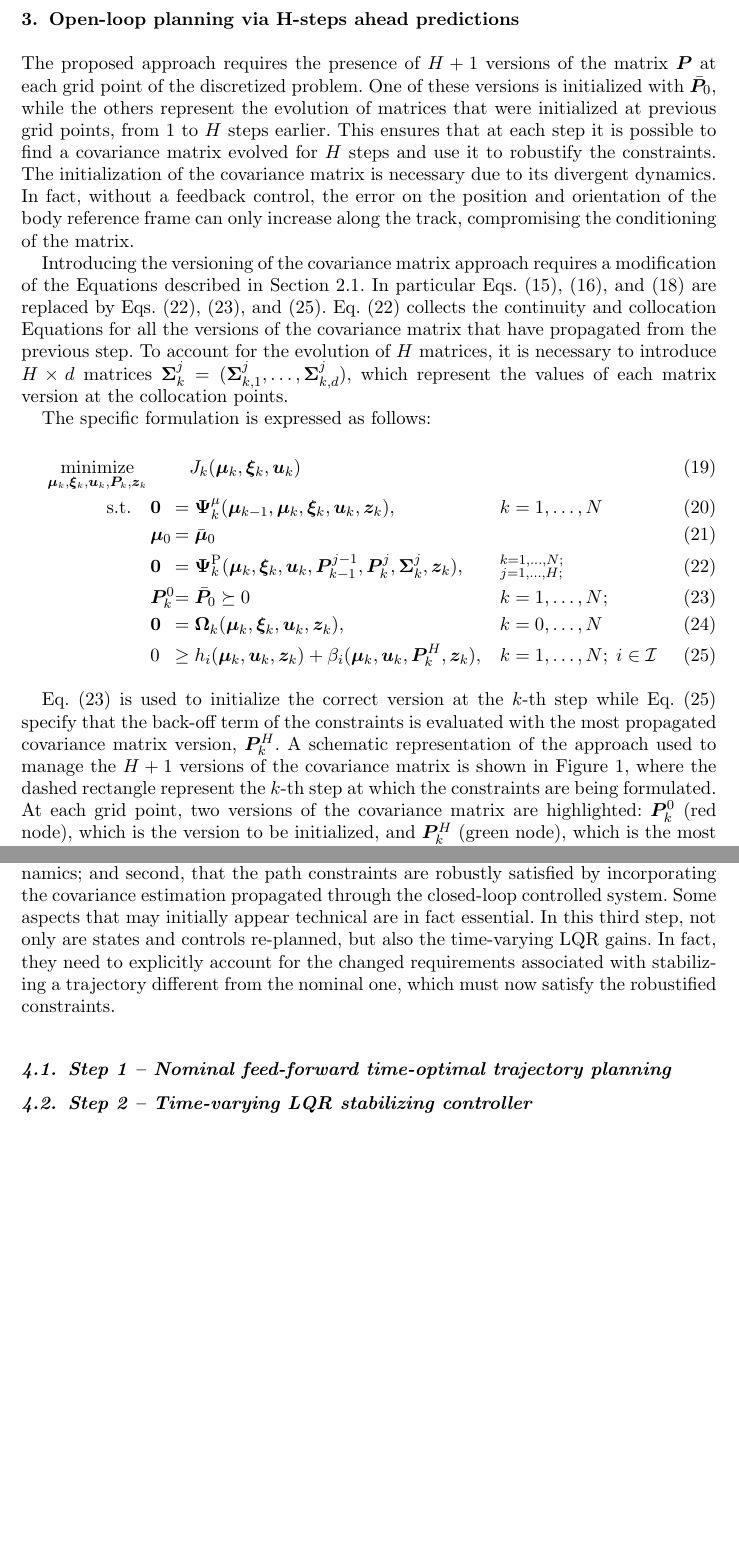
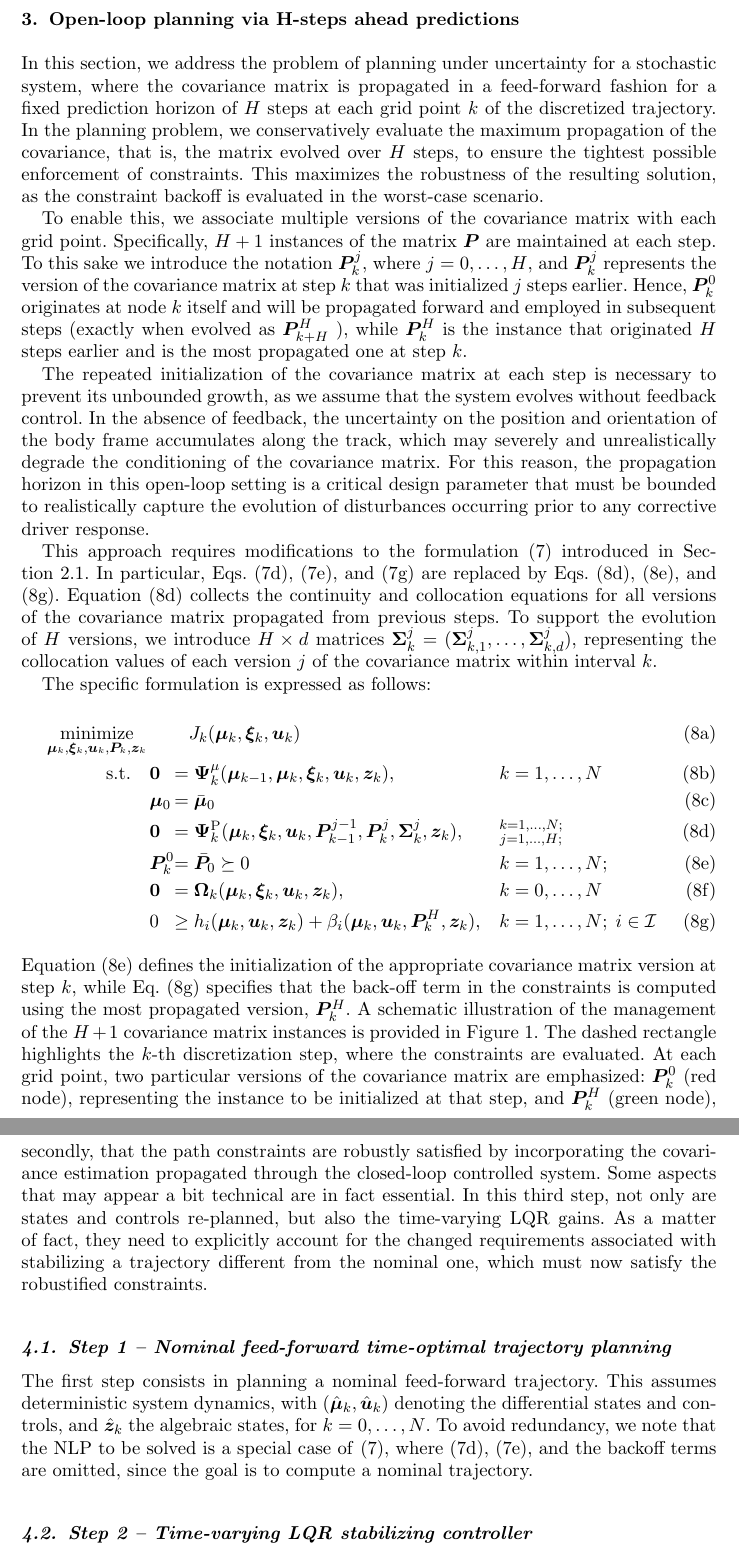
Before and after one commit to MarcoGabiccini/DisturbanceAwarePlanning-paper-2025, a LaTeX document (MAIN.tex, which reads closed_loop_planning.tex, mymacros.tex, open_loop_planning.tex): two parts of pages 4 and 5 of 12 before the commit and two parts of pages 4 and 6 of 13 after it, joined at a grey line, cut so that both start at the same text, the shorter picture padded with empty space. Compiled offline with pdfLaTeX; a missing bibliography style is replaced by a similar one.

Commit message:
[MGa] updated closed loop and mod open loop
Restructured eqs in \subequations, ...

```diff
--- a/closed_loop_planning.tex
+++ b/closed_loop_planning.tex
@@ -3,9 +3,14 @@
 
 The second approach plans over the full horizon while incorporating a feedback policy that mimics the driver's closed-loop behavior. This enables a more realistic propagation of the uncertainty encoded in the covariance matrix $\bP$, preventing its uncontrolled growth through the stabilizing effect of the driver's feedback.
 
-The approach is based on the three following steps: i) A nominal time-optimal trajectory is planned: this will be referred to as nominal feed-forward optimal trajectory. This is the trajectory a driver should follow in the ideal situation of a world without uncertainty. Therefore, in this step the mean trajectory is the actual trajectory a deterministic vehicle dynamics would trace. ii) A closed-loop controller mimicking the driver's action is computed which stabilizes the nominal feed-forward optimal trajectory computed at step i). We assume a discrete time-varying Linear Quadratic Regulator (LQR) controller is a good approximation of how an expert driver can track a prescribed trajectory. iii) In the last step the stochastic framework is reintroduced and the time-optimal planning problem is robustified using the Lyapunov framework. The main idea is to \emph{re-plan} a mean trajectory of a stochastic system such that, a time-varying LQR controller that aims at stabilizing it, is able to properly tame the propagation of the uncertainty. This amounts to ensuring that the robustified path constraints are satisfied. More specifically, this implies two key aspects: first, that the covariance matrix is propagated accounting explicitly for the controlled system dynamics; and second, that the path constraints are robustly satisfied by incorporating the covariance estimation propagated through the closed-loop controlled system. Some aspects that may initially appear technical are in fact essential. In this third step, not only are states and controls re-planned, but also the time-varying LQR gains. In fact, they need to explicitly account for the changed requirements associated with stabilizing a trajectory different from the nominal one, which must now satisfy the robustified constraints.
+The approach is based on the three following steps: i) A nominal time-optimal trajectory is planned: this will be referred to as nominal feed-forward optimal trajectory. This is the trajectory a driver should follow in the ideal situation of a world without uncertainty. In this step the mean trajectory is the actual trajectory a deterministic vehicle dynamics would trace.
+
+ii) A closed-loop controller mimicking the driver's action is computed which stabilizes the nominal feed-forward optimal trajectory computed at step i). We assume a discrete time-varying Linear Quadratic Regulator (LQR) controller is a good approximation of how an expert driver can track a prescribed trajectory.
+
+iii) In the last step the stochastic framework is reintroduced and the time-optimal planning problem is robustified using the Lyapunov framework. The main idea is to \emph{re-plan} a mean trajectory of a stochastic system such that, a time-varying LQR controller that aims at stabilizing it, is able to properly tame the propagation of the uncertainty. This amounts to ensuring that the robustified path constraints are satisfied. More specifically, this accounts for two key aspects: firstly, that the covariance matrix is propagated accounting explicitly for the controlled system dynamics; and secondly, that the path constraints are robustly satisfied by incorporating the covariance estimation propagated through the closed-loop controlled system. Some aspects that may appear a bit technical are in fact essential. In this third step, not only are states and controls re-planned, but also the time-varying LQR gains. As a matter of fact, they need to explicitly account for the changed requirements associated with stabilizing a trajectory different from the nominal one, which must now satisfy the robustified constraints.
 \subsection{Step 1 -- Nominal feed-forward time-optimal trajectory planning}
 \label{sec:nominalFF}
+The first step consists in planning a nominal feed-forward trajectory. This assumes deterministic system dynamics, with \( (\hbmu_k, \hbu_k) \) denoting the differential states and controls, and \( \hbz_k \) the algebraic states, for \( k = 0, \ldots, N \). To avoid redundancy, we note that the NLP to be solved is a special case of~\eqref{eq:DOCP}, where~\eqref{eq:DOCPdP},~\eqref{eq:DOCPdPIC}, and the backoff terms are omitted, since the goal is to compute a nominal trajectory.
 
 \subsection{Step 2 -- Time-varying LQR stabilizing controller}
 \label{sec:LQR}
@@ -31,7 +35,8 @@ where  $\hbK_k =\big( \bR_k+\hbB_k^T \bS_{k+1} \hbB_k \big)^{-1} \hbB_k^T \bS_{k
 %          & f_i(x) \le 0, \quad i=1, \dots, m \quad i=1, \dots, m\\
 %          & h_i(x) = 0,   \quad i=1, \dots, p,
 %\end{align}
-
+As the third and last step, a closed-loop robustified planning problem is set up. Its aim is the definition of a mean trajectory of a stochastic system such that, working in tandem with state-feedback controller that aims at stabilizing it, it is able to mitigate the perturbations and reduce the propagation of uncertainty. This helps to guarantee that the robustified path constraints can be satisfied over the entire planning horizon. The discretized version of this problem takes the form of the following NLP:
+\begin{subequations}\label{eq:ROCP}
 \begin{alignat}{3}
 \underset{\bmu_k,\bxi_k, \bu_k, \bP_k,\bz_k, \bK_k}{\text{minimize}}
     & \quad J_k(\bmu_k,\bxi_k, \bu_k) & & \label{eq:ROCPcost} \\
--- a/mymacros.tex
+++ b/mymacros.tex
@@ -82,6 +82,8 @@
 
 \newcommand{\bbmu}{\bar{\bmu}}
 \newcommand{\bbu}{\bar{\bu}}
+
+\newcommand{\hbz}{\hat{\bz}}
 
 \newcommand{\hbA}{\hat{\bA}}
 \newcommand{\hbB}{\hat{\bB}}
--- a/open_loop_planning.tex
+++ b/open_loop_planning.tex
@@ -1,32 +1,46 @@
 \section{Open-loop planning via H-steps ahead predictions}
 \label{sec:open_loop_planning}
-The proposed approach requires the presence of $H+1$ versions of the matrix $\bP$ at each grid point of the discretized problem. One of these versions is initialized with $\bar{\bP}_0$, while the others represent the evolution of matrices that were initialized at previous grid points, from 1 to $H$ steps earlier. This ensures that at each step it is possible to find a covariance matrix evolved for $H$ steps and use it to robustify the constraints. The initialization of the covariance matrix is necessary due to its divergent dynamics. In fact, without a feedback control, the error on the position and orientation of the body reference frame can only increase along the track, compromising the conditioning of the matrix.
+In this section, we address the problem of planning under uncertainty for a stochastic system, where the covariance matrix is propagated in a feed-forward fashion for a fixed prediction horizon of $H$ steps at each grid point $k$ of the discretized trajectory. In the planning problem, we conservatively evaluate the maximum propagation of the covariance, that is, the matrix evolved over $H$ steps, to ensure the tightest possible enforcement of constraints. This maximizes the robustness of the resulting solution, as the constraint backoff is evaluated in the worst-case scenario.
 
-%\subsection{Discretization via direct collocation}
-%\label{sec:openloopdiscretization}
-Introducing the versioning of the covariance matrix approach requires a modification of the Equations described in Section~\ref{sec:discretization}. In particular Eqs.~\eqref{eq:DOCPdP}, \eqref{eq:DOCPdPIC}, and \eqref{eq:DOCPconstraints} are replaced by Eqs.~\eqref{eq:DOCPdPopenloop}, \eqref{eq:DOCPdPinitopenloop}, and \eqref{eq:DOCPconstraintsopenloop}. Eq.~\eqref{eq:DOCPdPopenloop} collects the continuity and collocation Equations for all the versions of the covariance matrix that have propagated from the previous step. To account for the evolution of $H$ matrices, it is necessary to introduce $H\times d$ matrices $\bSi_k^j=(\bSi_{k,1}^j, \ldots, \bSi_{k,d}^j)$, which represent the values of each matrix version at the collocation points.
+To enable this, we associate multiple versions of the covariance matrix with each grid point. Specifically, $H+1$ instances of the matrix $\bP$ are maintained at each step. To this sake we introduce the notation $\bP_k^j$, where $j = 0, \ldots, H$, and $\bP_k^j$ represents the version of the covariance matrix at step $k$ that was initialized $j$ steps earlier. Hence, $\bP_k^0$ originates at node $k$ itself and will be propagated forward and employed in subsequent steps (exactly when evolved as $\bP_{k+H}^H$ ), while $\bP_k^H$ is the instance that originated $H$ steps earlier and is the most propagated one at step $k$.
+
+The repeated initialization of the covariance matrix at each step is necessary to prevent its unbounded growth, as we assume that the system evolves without feedback control.
+In the absence of feedback, the uncertainty on the position and orientation of the body frame accumulates along the track, which may severely and unrealistically degrade the conditioning of the covariance matrix.
+For this reason, the propagation horizon in this open-loop setting is a critical design parameter that must be bounded to realistically capture the evolution of disturbances occurring prior to any corrective driver response.
+
+This approach requires modifications to the formulation~\eqref{eq:DOCP} introduced in Section~\ref{sec:discretization}. In particular, Eqs.~\eqref{eq:DOCPdP}, \eqref{eq:DOCPdPIC}, and \eqref{eq:DOCPconstraints} are replaced by Eqs.~\eqref{eq:DOCPdPopenloop}, \eqref{eq:DOCPdPinitopenloop}, and \eqref{eq:DOCPconstraintsopenloop}. Equation~\eqref{eq:DOCPdPopenloop} collects the continuity and collocation equations for all versions of the covariance matrix propagated from previous steps. To support the evolution of $H$ versions, we introduce $H \times d$ matrices $\bSi_k^j = (\bSi_{k,1}^j, \ldots, \bSi_{k,d}^j)$, representing the collocation values of each version $j$ of the covariance matrix within interval $k$.
+
+
+%The proposed approach requires the presence of $H+1$ versions of the matrix $\bP$ at each grid point of the discretized problem. One of these versions is initialized with $\bar{\bP}_0$, while the others represent the evolution of matrices that were initialized at previous grid points, from 1 to $H$ steps earlier. This ensures that at each step it is possible to find a covariance matrix evolved for $H$ steps and use it to robustify the constraints. The initialization of the covariance matrix is necessary due to its divergent dynamics. In fact, without a feedback control, the error on the position and orientation of the body reference frame can only increase along the track, compromising the conditioning of the matrix.
+%
+%Introducing the versioning of the covariance matrix approach requires a modification of the Equations described in Section~\ref{sec:discretization}. In particular Eqs.~\eqref{eq:DOCPdP}, \eqref{eq:DOCPdPIC}, and \eqref{eq:DOCPconstraints} are replaced by Eqs.~\eqref{eq:DOCPdPopenloop}, \eqref{eq:DOCPdPinitopenloop}, and \eqref{eq:DOCPconstraintsopenloop}. Eq.~\eqref{eq:DOCPdPopenloop} collects the continuity and collocation Equations for all the versions of the covariance matrix that have propagated from the previous step. To account for the evolution of $H$ matrices, it is necessary to introduce $H\times d$ matrices $\bSi_k^j=(\bSi_{k,1}^j, \ldots, \bSi_{k,d}^j)$, which represent the values of each matrix version at the collocation points.
 
 The specific formulation is expressed as follows:
+\begin{subequations}\label{eq:DOCPopenloop}
 \begin{alignat}{3}
 	\underset{\bmu_k,\bxi_k, \bu_k, \bP_k,\bz_k}{\text{minimize}} \,
-	& & & J_k(\bmu_k,\bxi_k, \bu_k) & & \label{eq:DOCPcost} \\
+	& & & J_k(\bmu_k,\bxi_k, \bu_k) & & \label{eq:DOCPcostopenloop} \\
 	\hspace*{-2.0 cm}\text{s.t.} \quad
 	& \bzero      & = & \; \bPsimu_k(\bmu_{k-1},\bmu_k,\bxi_k, \bu_k,\bz_k),
-	& \quad & k = 1,\ldots, N \label{eq:DOCPdyn} \\
+	& \quad & k = 1,\ldots, N \label{eq:DOCPdynopenloop} \\
 	& \bmu_0      & = & \; \bar{\bmu}_0
-	& & \label{eq:DOCPdynIC} \\
+	& & \label{eq:DOCPdynICopenloop} \\
 	& \bzero      & = & \; \bPsiP_k(\bmu_k,\bxi_k, \bu_k, \bP_{k-1}^{j-1},\bP_k^j,\bSi_k^j,\bz_k),
 	& \quad & \substack{k = 1,\ldots, N; \; \\ j=1,\ldots,H;\;} \label{eq:DOCPdPopenloop} \\
 	& \bP_k^0       & = & \; \bar{\bP}_0 \succeq 0
 	& \quad & k = 1,\ldots, N; \; \label{eq:DOCPdPinitopenloop} \\
 	& \bzero      & = & \; \bOm_k(\bmu_k,\bxi_k, \bu_k,\bz_k),
-	& \quad & k = 0,\ldots, N \label{eq:DOCPpath} \\
+	& \quad & k = 0,\ldots, N \label{eq:DOCPpathopenloop} \\
 	& 0           & \geq & \; h_i(\bmu_k, \bu_k, \bz_k) + \be_i(\bmu_k, \bu_k, \bP_k^H, \bz_k),
 	& \quad & k = 1,\ldots, N;\; i \in \calI \label{eq:DOCPconstraintsopenloop}
 \end{alignat}
+\end{subequations}
+Equation~\eqref{eq:DOCPdPinitopenloop} defines the initialization of the appropriate covariance matrix version at step $k$, while Eq.~\eqref{eq:DOCPconstraintsopenloop} specifies that the back-off term in the constraints is computed using the most propagated version, $\bP^H_k$. A schematic illustration of the management of the $H+1$ covariance matrix instances is provided in Figure~\ref{fig:DOCPgrid}. The dashed rectangle highlights the $k$-th discretization step, where the constraints are evaluated. At each grid point, two particular versions of the covariance matrix are emphasized: $\bP^0_k$ (red node), representing the instance to be initialized at that step, and $\bP^H_k$ (green node), corresponding to the version that has been propagated over the full horizon of $H$ steps and is used to robustify the constraints in Eq.~\eqref{eq:DOCPconstraintsopenloop}.
 
-Eq.~\eqref{eq:DOCPdPinitopenloop} is used to initialize the correct version at the $k$-th step while Eq.~\eqref{eq:DOCPconstraintsopenloop} specify that the back-off term of the constraints is evaluated with the most propagated covariance matrix version, $\bP^H_k$.
-A schematic representation of the approach used to manage the $H+1$ versions of the covariance matrix is shown in Figure \ref{fig:DOCPgrid}, where the dashed rectangle represent the $k$-th step at which the constraints are being formulated. At each grid point, two versions of the covariance matrix are highlighted: $\bP^0_k$ (red node), which is the version to be initialized, and $\bP^H_k$ (green node), which is the most propagated version used to formulate the robust constraints in Eq.~\eqref{eq:DOCPconstraintsopenloop}.
+
+
+%Eq.~\eqref{eq:DOCPdPinitopenloop} is used to initialize the correct version at the $k$-th step while Eq.~\eqref{eq:DOCPconstraintsopenloop} specify that the back-off term of the constraints is evaluated with the most propagated covariance matrix version, $\bP^H_k$.
+%A schematic representation of the approach used to manage the $H+1$ versions of the covariance matrix is shown in Figure \ref{fig:DOCPgrid}, where the dashed rectangle represent the $k$-th step at which the constraints are being formulated. At each grid point, two versions of the covariance matrix are highlighted: $\bP^0_k$ (red node), which is the version to be initialized, and $\bP^H_k$ (green node), which is the most propagated version used to formulate the robust constraints in Eq.~\eqref{eq:DOCPconstraintsopenloop}.
 
 \begin{figure}
 	\centering
```
Also changed, not shown: stochastic_vehicle_dynamics.tex (+9 -5 lines), closed_loop_planning.tex (6 more changed lines), open_loop_planning.tex (5 more changed lines).
